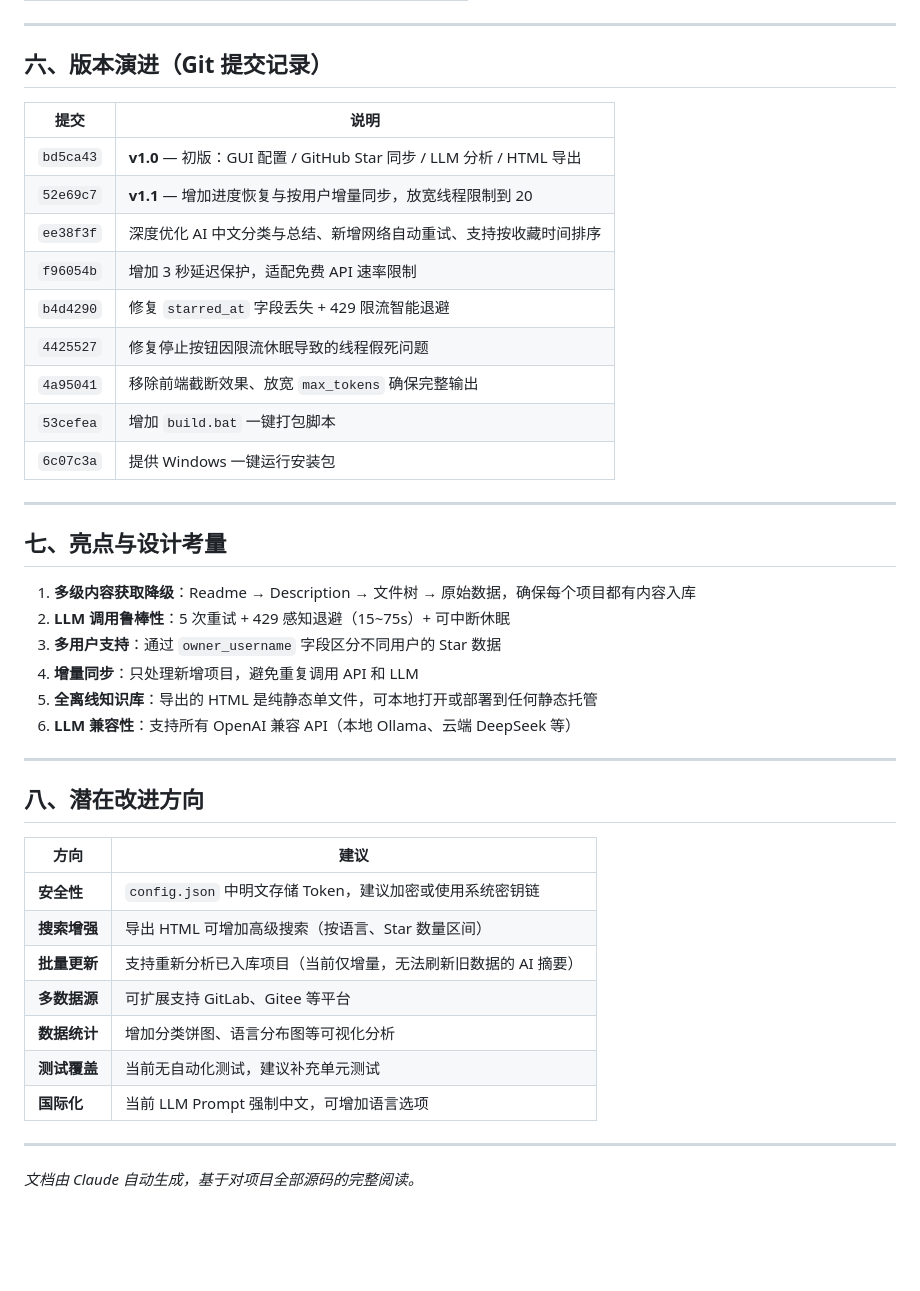
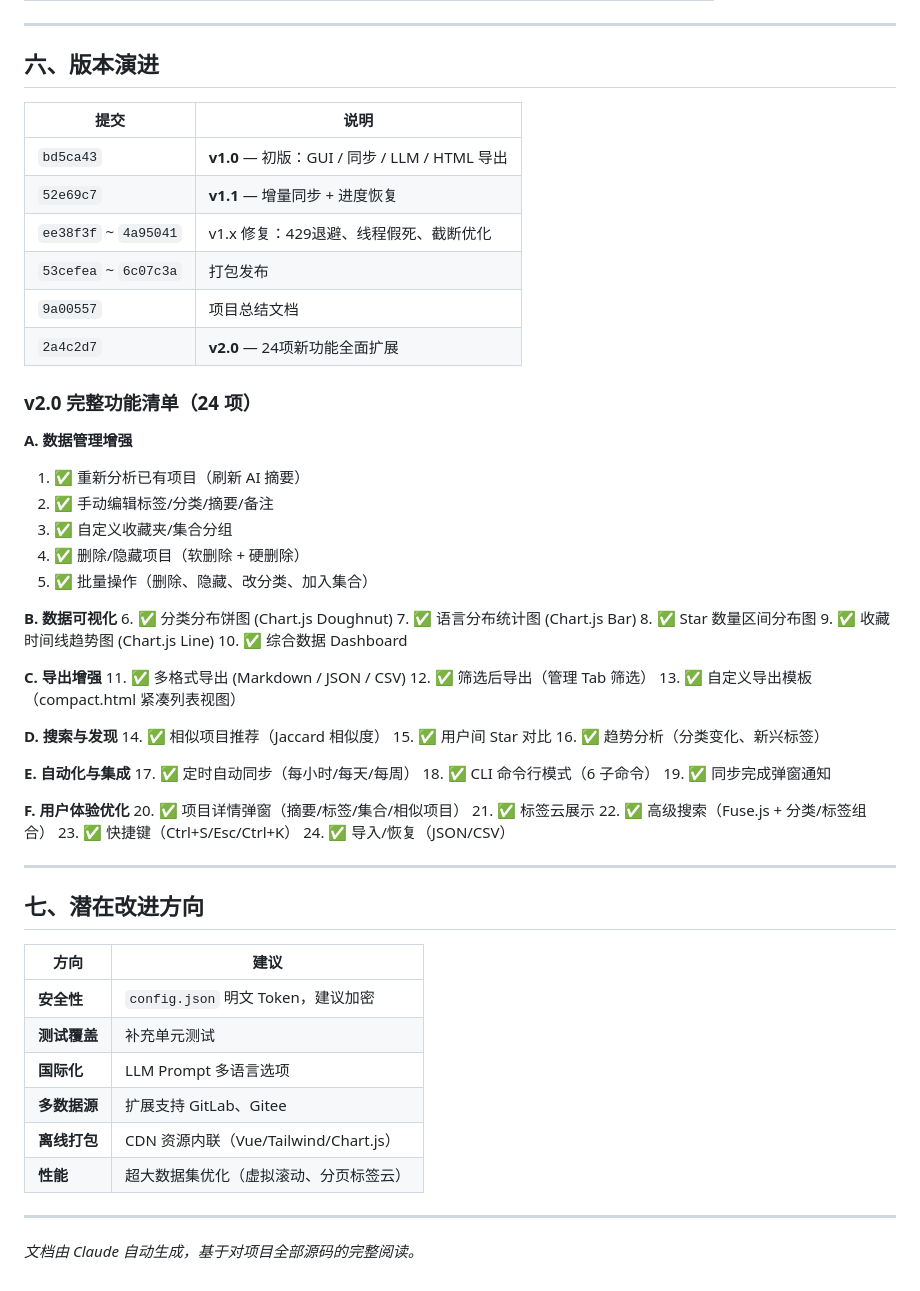
Before and after one commit to ITquanh/StarMind-Manager, a Markdown page: 项目总结文档.md, the part around one of its changes. GitHub-like rendering; blank space fills up the shorter version.

```diff
--- a/项目总结文档.md
+++ b/项目总结文档.md
@@ -203,44 +257,67 @@ jinja2>=3.1.3           # 模板引擎
 
 ---
 
-## 六、版本演进（Git 提交记录）
+## 六、版本演进
 
 | 提交 | 说明 |
 |------|------|
-| `bd5ca43` | **v1.0** — 初版：GUI 配置 / GitHub Star 同步 / LLM 分析 / HTML 导出 |
-| `52e69c7` | **v1.1** — 增加进度恢复与按用户增量同步，放宽线程限制到 20 |
-| `ee38f3f` | 深度优化 AI 中文分类与总结、新增网络自动重试、支持按收藏时间排序 |
-| `f96054b` | 增加 3 秒延迟保护，适配免费 API 速率限制 |
-| `b4d4290` | 修复 `starred_at` 字段丢失 + 429 限流智能退避 |
-| `4425527` | 修复停止按钮因限流休眠导致的线程假死问题 |
-| `4a95041` | 移除前端截断效果、放宽 `max_tokens` 确保完整输出 |
-| `53cefea` | 增加 `build.bat` 一键打包脚本 |
-| `6c07c3a` | 提供 Windows 一键运行安装包 |
+| `bd5ca43` | **v1.0** — 初版：GUI / 同步 / LLM / HTML 导出 |
+| `52e69c7` | **v1.1** — 增量同步 + 进度恢复 |
+| `ee38f3f` ~ `4a95041` | v1.x 修复：429退避、线程假死、截断优化 |
+| `53cefea` ~ `6c07c3a` | 打包发布 |
+| `9a00557` | 项目总结文档 |
+| `2a4c2d7` | **v2.0** — 24项新功能全面扩展 |
+
+### v2.0 完整功能清单（24 项）
+
+**A. 数据管理增强**
+1. ✅ 重新分析已有项目（刷新 AI 摘要）
+2. ✅ 手动编辑标签/分类/摘要/备注
+3. ✅ 自定义收藏夹/集合分组
+4. ✅ 删除/隐藏项目（软删除 + 硬删除）
+5. ✅ 批量操作（删除、隐藏、改分类、加入集合）
+
+**B. 数据可视化**
+6. ✅ 分类分布饼图 (Chart.js Doughnut)
+7. ✅ 语言分布统计图 (Chart.js Bar)
+8. ✅ Star 数量区间分布图
+9. ✅ 收藏时间线趋势图 (Chart.js Line)
+10. ✅ 综合数据 Dashboard
+
+**C. 导出增强**
+11. ✅ 多格式导出 (Markdown / JSON / CSV)
+12. ✅ 筛选后导出（管理 Tab 筛选）
+13. ✅ 自定义导出模板（compact.html 紧凑列表视图）
+
+**D. 搜索与发现**
+14. ✅ 相似项目推荐（Jaccard 相似度）
+15. ✅ 用户间 Star 对比
+16. ✅ 趋势分析（分类变化、新兴标签）
+
+**E. 自动化与集成**
+17. ✅ 定时自动同步（每小时/每天/每周）
+18. ✅ CLI 命令行模式（6 子命令）
+19. ✅ 同步完成弹窗通知
+
+**F. 用户体验优化**
+20. ✅ 项目详情弹窗（摘要/标签/集合/相似项目）
+21. ✅ 标签云展示
+22. ✅ 高级搜索（Fuse.js + 分类/标签组合）
+23. ✅ 快捷键（Ctrl+S/Esc/Ctrl+K）
+24. ✅ 导入/恢复（JSON/CSV）
 
 ---
 
-## 七、亮点与设计考量
-
-1. **多级内容获取降级**：Readme → Description → 文件树 → 原始数据，确保每个项目都有内容入库
-2. **LLM 调用鲁棒性**：5 次重试 + 429 感知退避（15~75s）+ 可中断休眠
-3. **多用户支持**：通过 `owner_username` 字段区分不同用户的 Star 数据
-4. **增量同步**：只处理新增项目，避免重复调用 API 和 LLM
-5. **全离线知识库**：导出的 HTML 是纯静态单文件，可本地打开或部署到任何静态托管
-6. **LLM 兼容性**：支持所有 OpenAI 兼容 API（本地 Ollama、云端 DeepSeek 等）
-
----
-
-## 八、潜在改进方向
+## 七、潜在改进方向
 
 | 方向 | 建议 |
 |------|------|
-| **安全性** | `config.json` 中明文存储 Token，建议加密或使用系统密钥链 |
-| **搜索增强** | 导出 HTML 可增加高级搜索（按语言、Star 数量区间） |
-| **批量更新** | 支持重新分析已入库项目（当前仅增量，无法刷新旧数据的 AI 摘要） |
-| **多数据源** | 可扩展支持 GitLab、Gitee 等平台 |
-| **数据统计** | 增加分类饼图、语言分布图等可视化分析 |
-| **测试覆盖** | 当前无自动化测试，建议补充单元测试 |
-| **国际化** | 当前 LLM Prompt 强制中文，可增加语言选项 |
+| **安全性** | `config.json` 明文 Token，建议加密 |
+| **测试覆盖** | 补充单元测试 |
+| **国际化** | LLM Prompt 多语言选项 |
+| **多数据源** | 扩展支持 GitLab、Gitee |
+| **离线打包** | CDN 资源内联（Vue/Tailwind/Chart.js） |
+| **性能** | 超大数据集优化（虚拟滚动、分页标签云） |
 
 ---
 
```
Also changed, not shown: other parts of 项目总结文档.md (+179 -125 lines).
